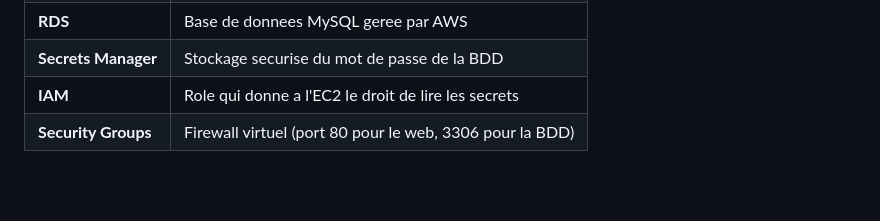
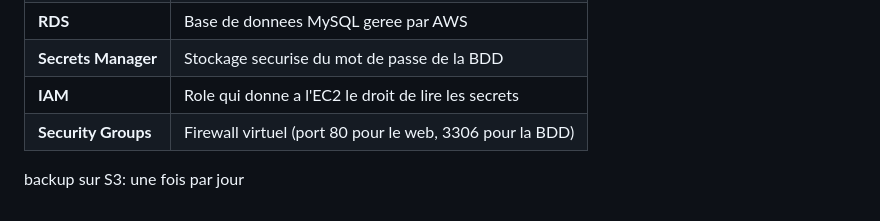
Before and after one commit to salim-lakhal/miniprojet, a Markdown page: README.md, the part around the change. Rendered like a GitHub page; blank space fills up the shorter version.

Commit message:
Add daily backup information for S3
Added backup information for S3.

```diff
--- a/README.md
+++ b/README.md
@@ -139,3 +139,6 @@ revision/
 | **Secrets Manager** | Stockage securise du mot de passe de la BDD |
 | **IAM** | Role qui donne a l'EC2 le droit de lire les secrets |
 | **Security Groups** | Firewall virtuel (port 80 pour le web, 3306 pour la BDD) |
+
+
+backup sur S3: une fois par jour
```
